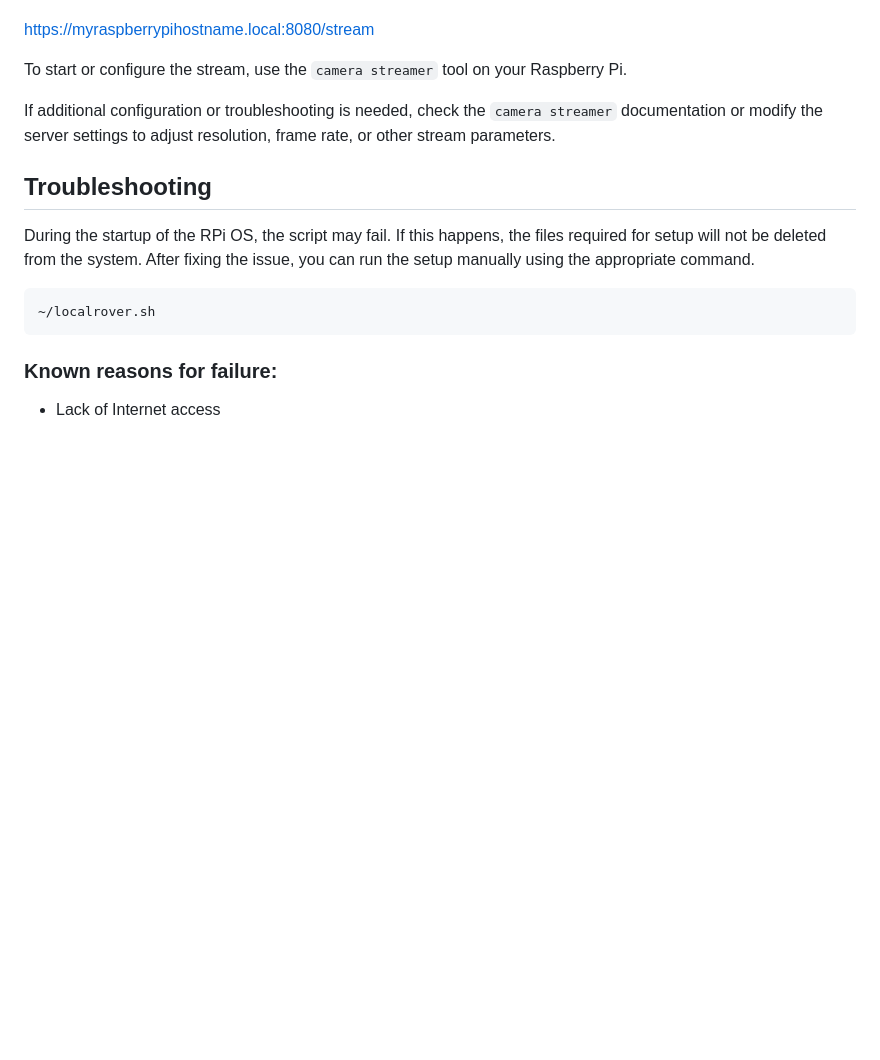
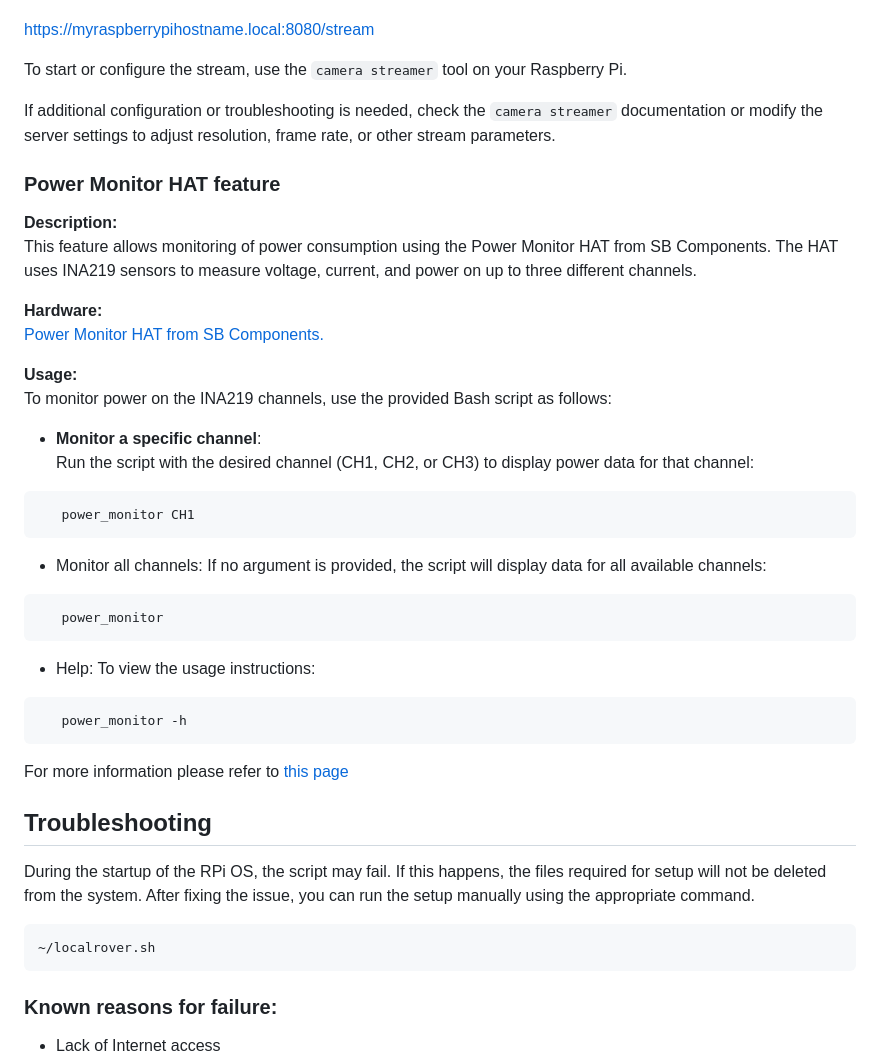
Before and after one commit to Embedlab/EMBRA, a Markdown page: README.md, the part around the change. Rendered like a GitHub page; blank space fills up the shorter version.

Commit message:
Add power monitor docs

````diff
--- a/README.md
+++ b/README.md
@@ -189,6 +189,34 @@ To start or configure the stream, use the `camera streamer` tool on your Raspber
 
 If additional configuration or troubleshooting is needed, check the `camera streamer` documentation or modify the server settings to adjust resolution, frame rate, or other stream parameters.
 
+### Power Monitor HAT feature
+**Description:**
+This feature allows monitoring of power consumption using the Power Monitor HAT from SB Components. The HAT uses INA219 sensors to measure voltage, current, and power on up to three different channels.
+
+**Hardware:**
+[Power Monitor HAT from SB Components.](https://shop.sb-components.co.uk/collections/raspberry-pi-new-release/products/power-monitoring-hat)
+
+**Usage:**
+To monitor power on the INA219 channels, use the provided Bash script as follows:
+
+- **Monitor a specific channel**:
+  Run the script with the desired channel (CH1, CH2, or CH3) to display power data for that channel:
+```bash
+   power_monitor CH1
+```
+- Monitor all channels:
+If no argument is provided, the script will display data for all available channels:
+```bash
+   power_monitor
+```
+- Help:
+To view the usage instructions:
+```bash
+   power_monitor -h
+```
+
+For more information please refer to [this page](https://github.com/sbcshop/Power-Monitor-HAT)
+
 ## Troubleshooting
 During the startup of the RPi OS, the script may fail. If this happens, the files required for setup will not be deleted from the system. After fixing the issue, you can run the setup manually using the appropriate command.
    ```bash
````
